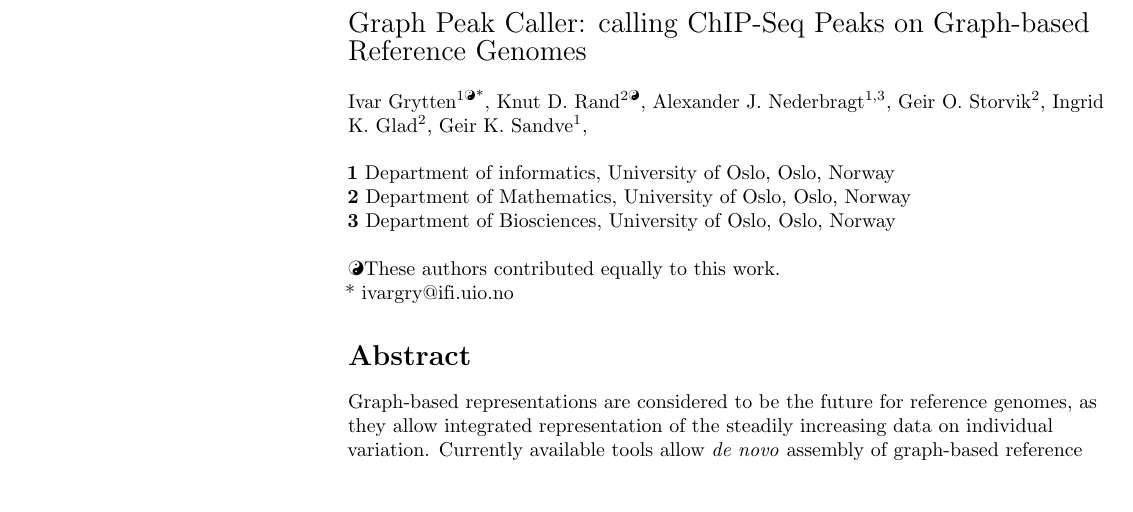
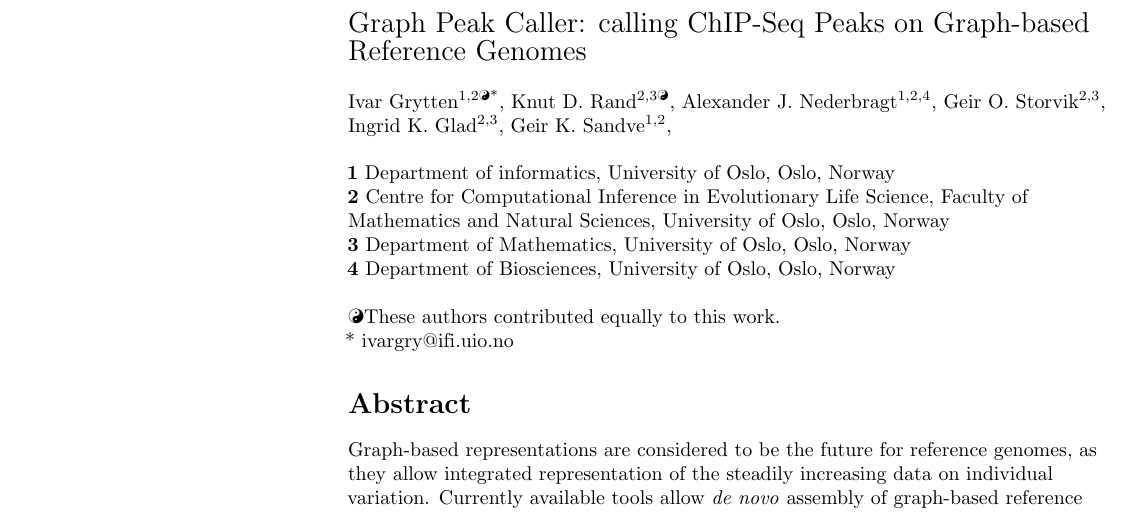
Before and after one commit to uio-bmi/graph_peak_caller_paper, a LaTeX document (graph_peak_caller.tex): part of page 1 of 10, cut so that both start at the same text, the shorter picture padded with empty space. Compiled offline with pdfLaTeX.

Commit message:
Affiliations

```diff
--- a/graph_peak_caller.tex
+++ b/graph_peak_caller.tex
@@ -196,19 +196,21 @@
 \newline
 % Insert author names, affiliations and corresponding author email (do not include titles, positions, or degrees).
 \\
-Ivar Grytten\textsuperscript{1\Yinyang*},
-Knut D. Rand\textsuperscript{2\Yinyang},
-Alexander J. Nederbragt\textsuperscript{1,3},
-Geir O. Storvik\textsuperscript{2},
-Ingrid K. Glad\textsuperscript{2},
-Geir K. Sandve\textsuperscript{1},
+Ivar Grytten\textsuperscript{1,2\Yinyang*},
+Knut D. Rand\textsuperscript{2,3\Yinyang},
+Alexander J. Nederbragt\textsuperscript{1,2,4},
+Geir O. Storvik\textsuperscript{2,3},
+Ingrid K. Glad\textsuperscript{2,3},
+Geir K. Sandve\textsuperscript{1,2},
 \\
 \bigskip
 \textbf{1} Department of informatics, University of Oslo, Oslo, Norway
 \\
-\textbf{2} Department of Mathematics, University of Oslo, Oslo, Norway
+\textbf{2} Centre for Computational Inference in Evolutionary Life Science, Faculty of Mathematics and Natural Sciences, University of Oslo, Oslo, Norway
 \\
-\textbf{3} Department of Biosciences, University of Oslo, Oslo, Norway
+\textbf{3} Department of Mathematics, University of Oslo, Oslo, Norway
+\\
+\textbf{4} Department of Biosciences, University of Oslo, Oslo, Norway
 \\
 \bigskip
 
```
